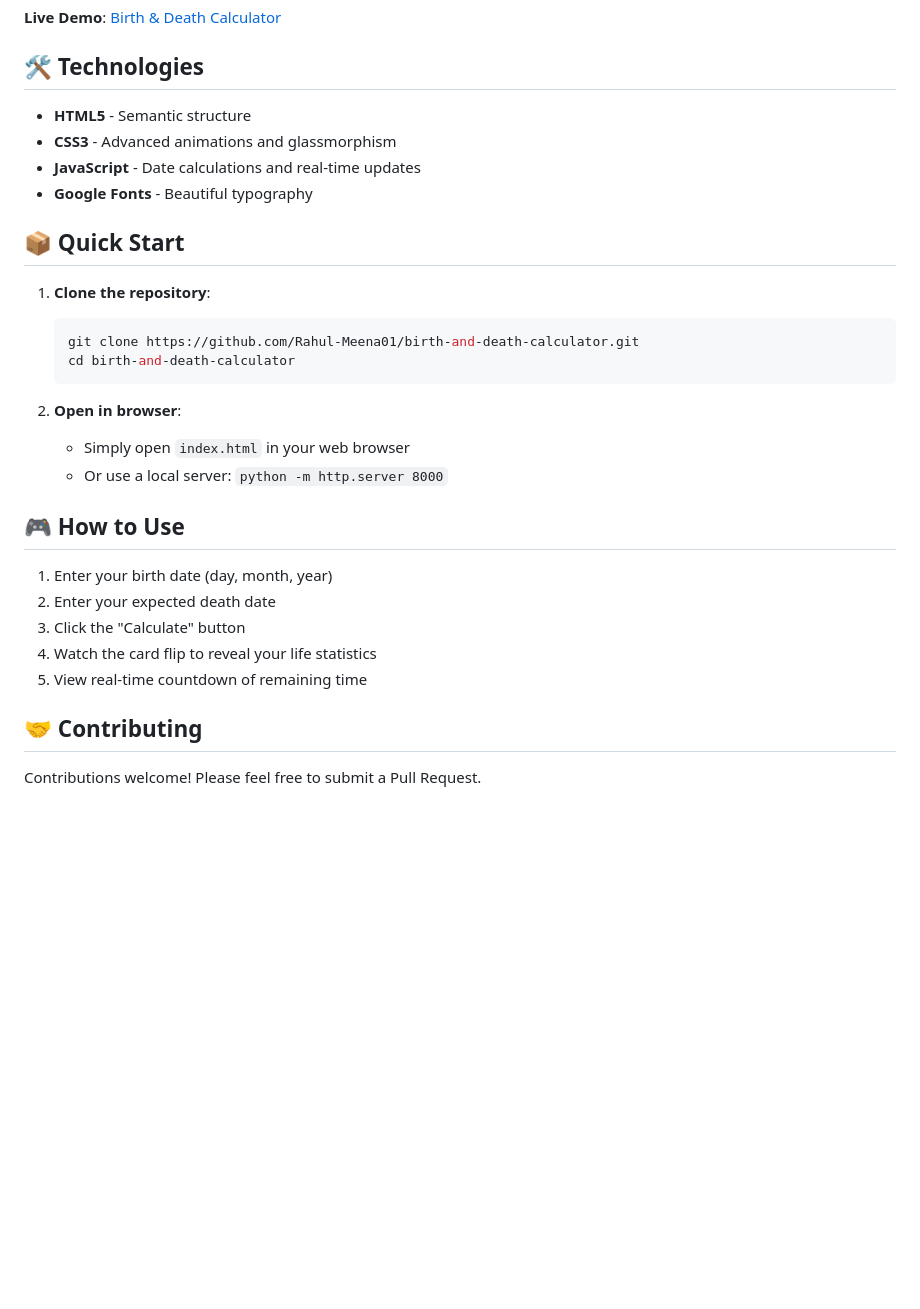
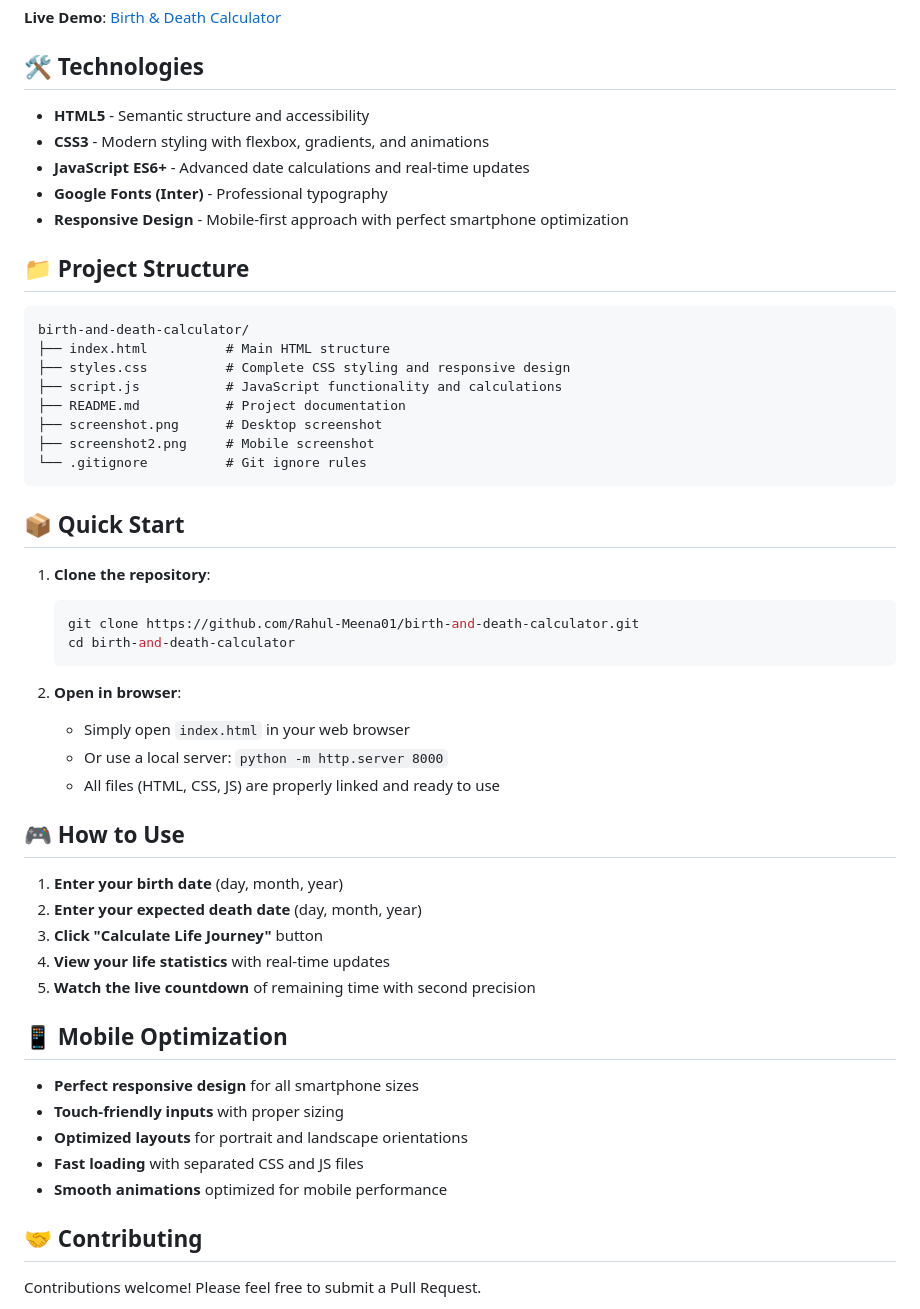
Before and after one commit to Rahul-Meena01/birth-and-death-calculator, a Markdown page: README.md, the part around the change printed below. Rendered like a GitHub page; blank space fills up the shorter version.

Commit message:
final look ready

````diff
--- a/README.md
+++ b/README.md
@@ -21,10 +26,24 @@ A beautiful Japanese themed web calculator that tracks your life journey by calc
 
 ## 🛠️ Technologies
 
-- **HTML5** - Semantic structure
-- **CSS3** - Advanced animations and glassmorphism
-- **JavaScript** - Date calculations and real-time updates
-- **Google Fonts** - Beautiful typography
+- **HTML5** - Semantic structure and accessibility
+- **CSS3** - Modern styling with flexbox, gradients, and animations
+- **JavaScript ES6+** - Advanced date calculations and real-time updates
+- **Google Fonts (Inter)** - Professional typography
+- **Responsive Design** - Mobile-first approach with perfect smartphone optimization
+
+## 📁 Project Structure
+
+```
+birth-and-death-calculator/
+├── index.html          # Main HTML structure
+├── styles.css          # Complete CSS styling and responsive design
+├── script.js           # JavaScript functionality and calculations
+├── README.md           # Project documentation
+├── screenshot.png      # Desktop screenshot
+├── screenshot2.png     # Mobile screenshot
+└── .gitignore          # Git ignore rules
+```
 
 ## 📦 Quick Start
 
@@ -38,14 +57,23 @@ A beautiful Japanese themed web calculator that tracks your life journey by calc
 2. **Open in browser**:
    - Simply open `index.html` in your web browser
    - Or use a local server: `python -m http.server 8000`
+   - All files (HTML, CSS, JS) are properly linked and ready to use
 
 ## 🎮 How to Use
 
-1. Enter your birth date (day, month, year)
-2. Enter your expected death date
-3. Click the "Calculate" button
-4. Watch the card flip to reveal your life statistics
-5. View real-time countdown of remaining time
+1. **Enter your birth date** (day, month, year)
+2. **Enter your expected death date** (day, month, year)
+3. **Click "Calculate Life Journey"** button
+4. **View your life statistics** with real-time updates
+5. **Watch the live countdown** of remaining time with second precision
+
+## 📱 Mobile Optimization
+
+- **Perfect responsive design** for all smartphone sizes
+- **Touch-friendly inputs** with proper sizing
+- **Optimized layouts** for portrait and landscape orientations
+- **Fast loading** with separated CSS and JS files
+- **Smooth animations** optimized for mobile performance
 
 ## 🤝 Contributing
 
````
Also changed, not shown: other parts of README.md (+15 -10 lines), screenshot.png, screenshot2.png (added), 3 other files.
